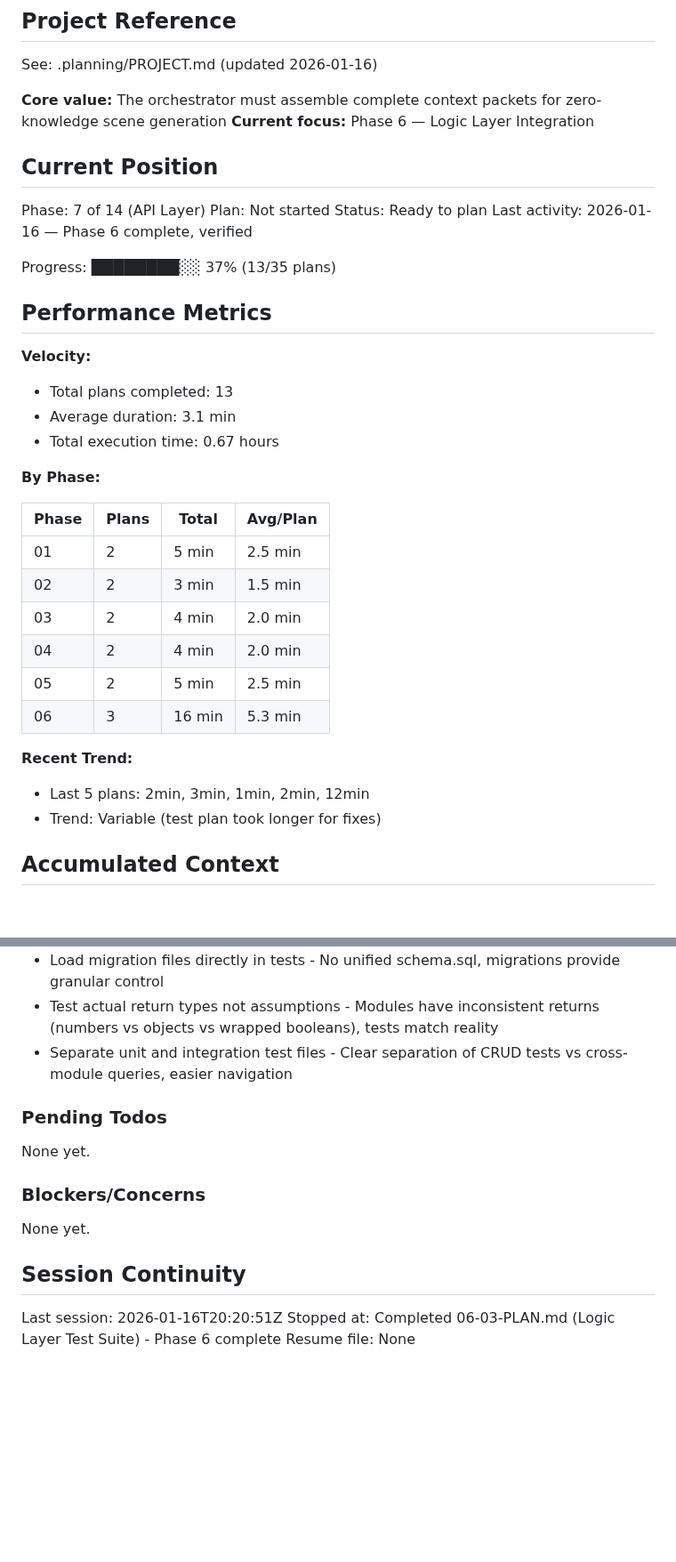
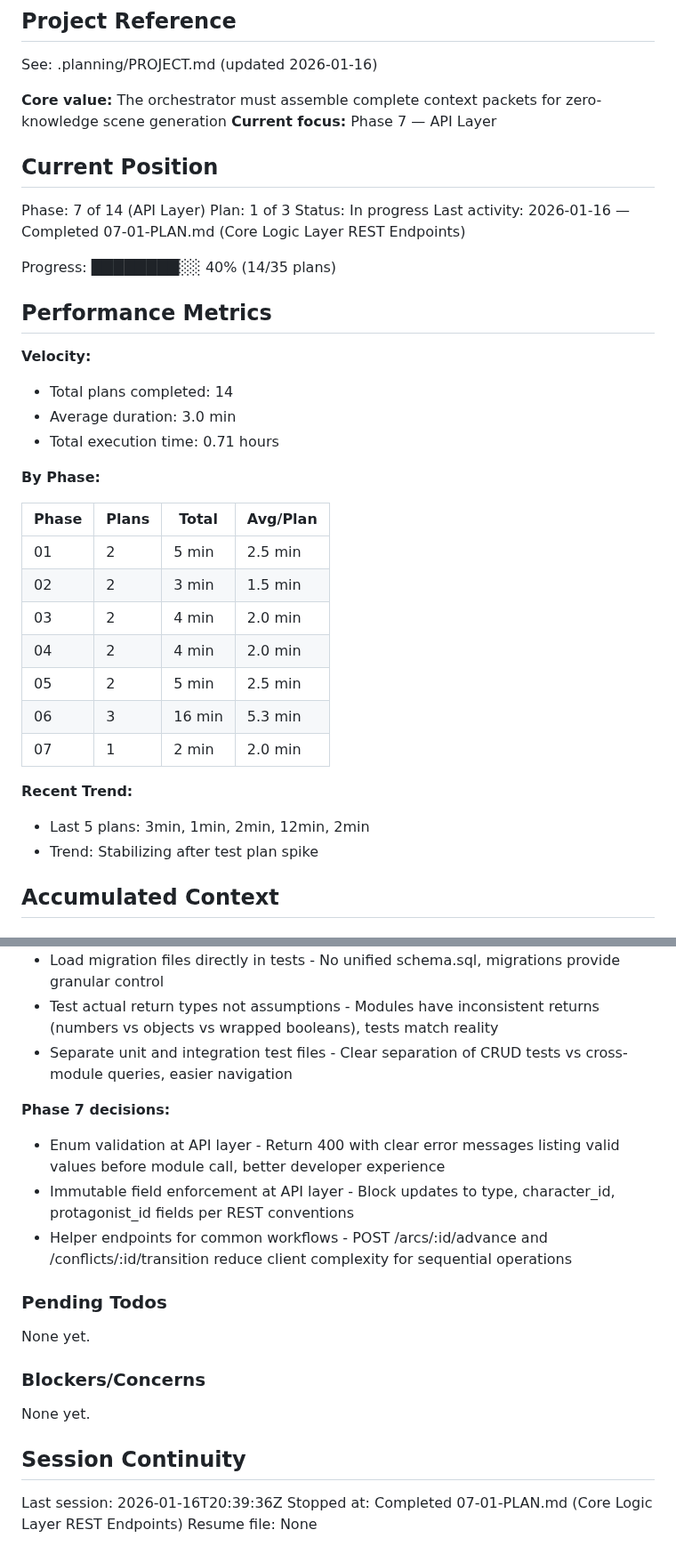
Before and after one commit to fayettec/TripleThink, a Markdown page: .planning/STATE.md, 2 parts joined by grey strips. Shown at 89% size. Drawn GitHub-style; blank space fills up the shorter version.

Commit message:
docs(07-01): complete Core Logic Layer REST Endpoints plan
Tasks completed: 3/3
- Create logic-layer.js with causality endpoints (5)
- Add character arc endpoints (6)
- Add story conflict endpoints (6)
- Register /api/logic route in server.js

SUMMARY: .planning/phases/07-api-layer/07-01-SUMMARY.md

```diff
--- a/.planning/STATE.md
+++ b/.planning/STATE.md
@@ -5,23 +5,23 @@
 See: .planning/PROJECT.md (updated 2026-01-16)
 
 **Core value:** The orchestrator must assemble complete context packets for zero-knowledge scene generation
-**Current focus:** Phase 6 — Logic Layer Integration
+**Current focus:** Phase 7 — API Layer
 
 ## Current Position
 
 Phase: 7 of 14 (API Layer)
-Plan: Not started
-Status: Ready to plan
-Last activity: 2026-01-16 — Phase 6 complete, verified
+Plan: 1 of 3
+Status: In progress
+Last activity: 2026-01-16 — Completed 07-01-PLAN.md (Core Logic Layer REST Endpoints)
 
-Progress: ████████░░ 37% (13/35 plans)
+Progress: ████████░░ 40% (14/35 plans)
 
 ## Performance Metrics
 
 **Velocity:**
-- Total plans completed: 13
-- Average duration: 3.1 min
-- Total execution time: 0.67 hours
+- Total plans completed: 14
+- Average duration: 3.0 min
+- Total execution time: 0.71 hours
 
 **By Phase:**
 
@@ -33,10 +33,11 @@ Progress: ████████░░ 37% (13/35 plans)
 | 04 | 2 | 4 min | 2.0 min |
 | 05 | 2 | 5 min | 2.5 min |
 | 06 | 3 | 16 min | 5.3 min |
+| 07 | 1 | 2 min | 2.0 min |
 
 **Recent Trend:**
-- Last 5 plans: 2min, 3min, 1min, 2min, 12min
-- Trend: Variable (test plan took longer for fixes)
+- Last 5 plans: 3min, 1min, 2min, 12min, 2min
+- Trend: Stabilizing after test plan spike
 
 ## Accumulated Context
 
@@ -105,6 +106,11 @@ Recent decisions affecting current work:
 - Test actual return types not assumptions - Modules have inconsistent returns (numbers vs objects vs wrapped booleans), tests match reality
 - Separate unit and integration test files - Clear separation of CRUD tests vs cross-module queries, easier navigation
 
+**Phase 7 decisions:**
+- Enum validation at API layer - Return 400 with clear error messages listing valid values before module call, better developer experience
+- Immutable field enforcement at API layer - Block updates to type, character_id, protagonist_id fields per REST conventions
+- Helper endpoints for common workflows - POST /arcs/:id/advance and /conflicts/:id/transition reduce client complexity for sequential operations
+
 ### Pending Todos
 
 None yet.
@@ -115,6 +121,6 @@ None yet.
 
 ## Session Continuity
 
-Last session: 2026-01-16T20:20:51Z
-Stopped at: Completed 06-03-PLAN.md (Logic Layer Test Suite) - Phase 6 complete
+Last session: 2026-01-16T20:39:36Z
+Stopped at: Completed 07-01-PLAN.md (Core Logic Layer REST Endpoints)
 Resume file: None
```
Also changed, not shown: 1 other file.
